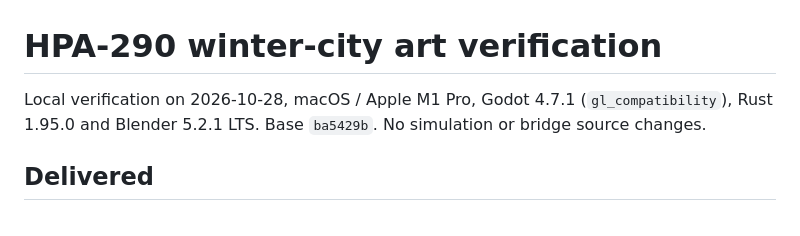
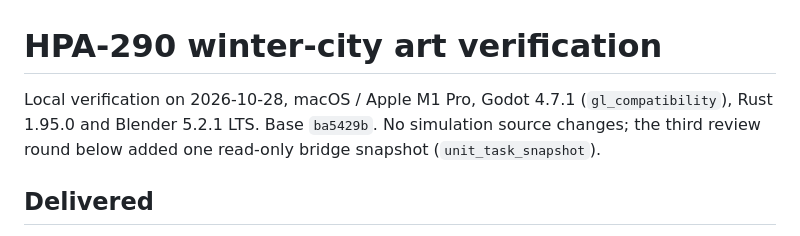
Before and after one commit to cwchanap/Grus, a Markdown page: docs/hpa-290-winter-art-evidence.md, the part around the change. Drawn GitHub-style.

Commit message:
docs(hpa-290): reconcile evidence header with bridge snapshot addition
Generated with [Devin](https://devin.ai)

Co-Authored-By: Devin <158243242+devin-ai-integration[bot]@users.noreply.github.com>

```diff
--- a/docs/hpa-290-winter-art-evidence.md
+++ b/docs/hpa-290-winter-art-evidence.md
@@ -1,6 +1,6 @@
 # HPA-290 winter-city art verification
 
-Local verification on 2026-10-28, macOS / Apple M1 Pro, Godot 4.7.1 (`gl_compatibility`), Rust 1.95.0 and Blender 5.2.1 LTS. Base `ba5429b`. No simulation or bridge source changes.
+Local verification on 2026-10-28, macOS / Apple M1 Pro, Godot 4.7.1 (`gl_compatibility`), Rust 1.95.0 and Blender 5.2.1 LTS. Base `ba5429b`. No simulation source changes; the third review round below added one read-only bridge snapshot (`unit_task_snapshot`).
 
 ## Delivered
 
```
